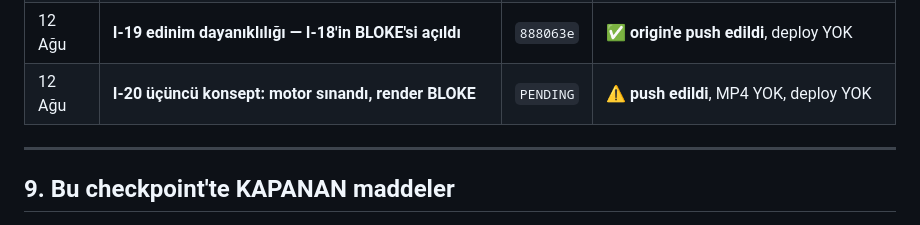
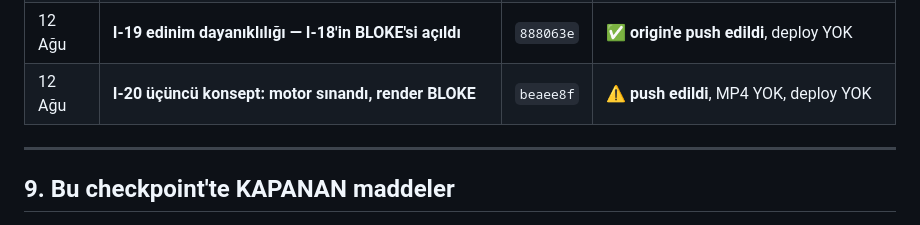
Before and after one commit to pltcvziglt01-lab/vidrush-docker, a Markdown page: FAZ-H-HANDOFF.md, the part around the change. Rendered like a GitHub page.

Commit message:
Faz I-20 handoff: commit karsiligi islendi
Co-Authored-By: Claude Opus 5 <noreply@anthropic.com>

```diff
--- a/FAZ-H-HANDOFF.md
+++ b/FAZ-H-HANDOFF.md
@@ -186,7 +186,7 @@ Küçük, doğrulanabilir adımlar; her adım kendi commit'i.
 | 12 Ağu | **I-17 motion grammar + optik durağanlık kapısı** | `2448478` | ✅ **origin'e push edildi**, deploy YOK |
 | 12 Ağu | **I-18 ikinci konsept: motor kanıtlandı, medya BLOKE** | `ccb97ce` | ⚠ **origin'e push edildi**, MP4 YOK, deploy YOK |
 | 12 Ağu | **I-19 edinim dayanıklılığı — I-18'in BLOKE'si açıldı** | `888063e` | ✅ **origin'e push edildi**, deploy YOK |
-| 12 Ağu | **I-20 üçüncü konsept: motor sınandı, render BLOKE** | `PENDING` | ⚠ **push edildi**, MP4 YOK, deploy YOK |
+| 12 Ağu | **I-20 üçüncü konsept: motor sınandı, render BLOKE** | `beaee8f` | ⚠ **push edildi**, MP4 YOK, deploy YOK |
 
 ---
 
```
